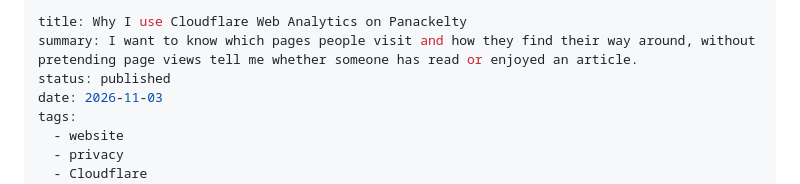
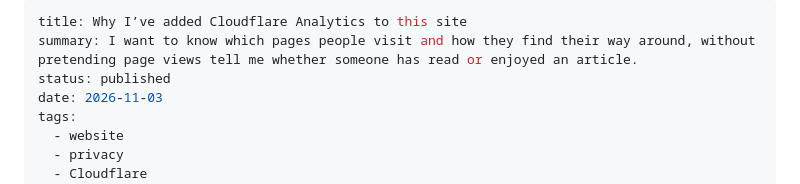
Before and after one commit to sproates/panackelty-website, a Markdown page: content/articles/why-i-use-cloudflare-web-analytics.md, the part around the change. Drawn GitHub-style.

Commit message:
Rename Cloudflare analytics article

```diff
--- a/content/articles/why-i-use-cloudflare-web-analytics.md
+++ b/content/articles/why-i-use-cloudflare-web-analytics.md
@@ -1,5 +1,5 @@
 ---
-title: Why I use Cloudflare Web Analytics on Panackelty
+title: Why I’ve added Cloudflare Analytics to this site
 summary: I want to know which pages people visit and how they find their way around, without pretending page views tell me whether someone has read or enjoyed an article.
 status: published
 date: 2026-11-03
```
